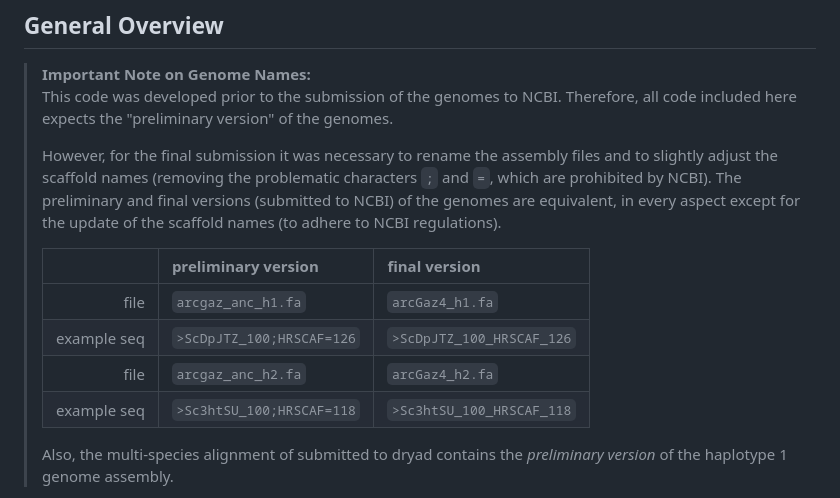
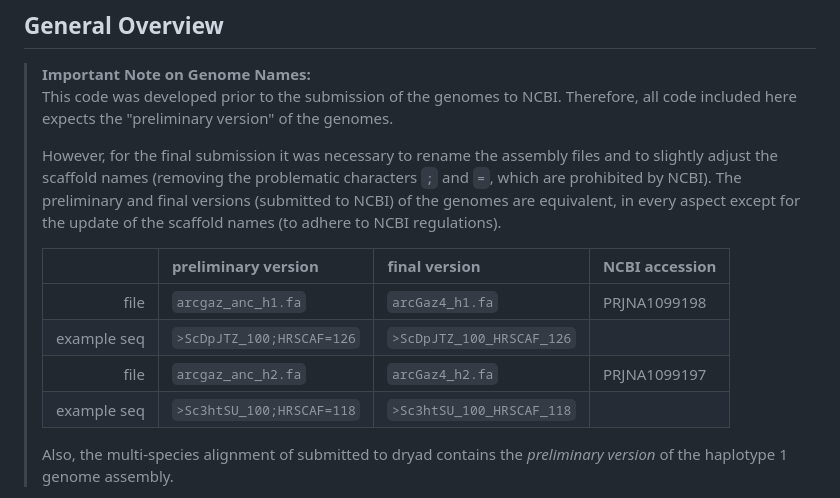
Before and after one commit to k-hench/arcgaz_genome, a Markdown page: README.md, the part around the change. Rendered like a GitHub page.

Commit message:
accession numbers

```diff
--- a/README.md
+++ b/README.md
@@ -13,12 +13,12 @@ This repository contains the code for the study *Refinement of the Antarctic fur
 > However, for the final submission it was necessary to rename the assembly files and to slightly adjust the scaffold names (removing the problematic characters `;` and `=`, which are prohibited by NCBI).
 > The preliminary and final versions (submitted to NCBI) of the genomes are equivalent, in every aspect except for the update of the scaffold names (to adhere to NCBI regulations).
 >
-> | | preliminary version | final version |
-> |--:|:-----|:---|
-> | file | `arcgaz_anc_h1.fa` | `arcGaz4_h1.fa` |
-> | example seq | `>ScDpJTZ_100;HRSCAF=126` | `>ScDpJTZ_100_HRSCAF_126` |
-> | file | `arcgaz_anc_h2.fa` | `arcGaz4_h2.fa` |
-> | example seq | `>Sc3htSU_100;HRSCAF=118` | `>Sc3htSU_100_HRSCAF_118` |
+> | | preliminary version | final version | NCBI accession |
+> |--:|:-----|:---|---|
+> | file | `arcgaz_anc_h1.fa` | `arcGaz4_h1.fa` | PRJNA1099198 |
+> | example seq | `>ScDpJTZ_100;HRSCAF=126` | `>ScDpJTZ_100_HRSCAF_126` ||
+> | file | `arcgaz_anc_h2.fa` | `arcGaz4_h2.fa` | PRJNA1099197 |
+> | example seq | `>Sc3htSU_100;HRSCAF=118` | `>Sc3htSU_100_HRSCAF_118` ||
 >
 > Also, the multi-species alignment of submitted to dryad contains the *preliminary version* of the haplotype 1 genome assembly.
 
```
